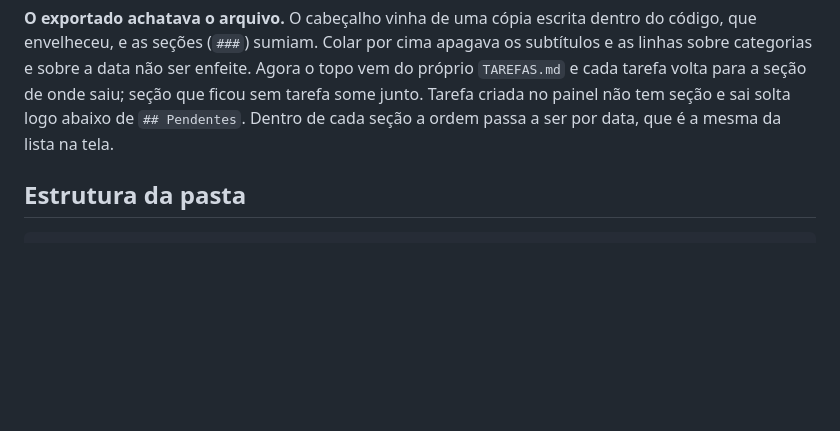
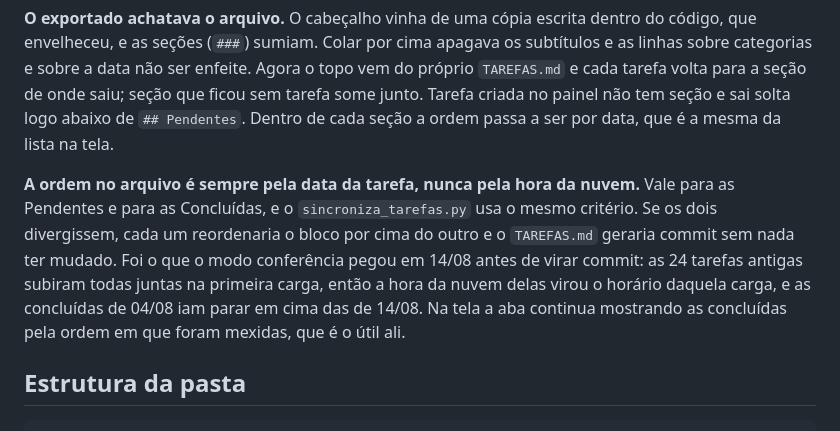
Before and after one commit to esdraaline/central-cao, a Markdown page: PAINEL.md, the part around the change. Rendered like a GitHub page; blank space fills up the shorter version.

Commit message:
Registra por que a ordem do arquivo e por data e nao pela hora da nuvem
Co-Authored-By: Claude Opus 5 <noreply@anthropic.com>

````diff
--- a/PAINEL.md
+++ b/PAINEL.md
@@ -172,6 +172,14 @@ cada tarefa volta para a seção de onde saiu; seção que ficou sem tarefa some
 criada no painel não tem seção e sai solta logo abaixo de `## Pendentes`. Dentro de cada
 seção a ordem passa a ser por data, que é a mesma da lista na tela.
 
+**A ordem no arquivo é sempre pela data da tarefa, nunca pela hora da nuvem.** Vale para as
+Pendentes e para as Concluídas, e o `sincroniza_tarefas.py` usa o mesmo critério. Se os dois
+divergissem, cada um reordenaria o bloco por cima do outro e o `TAREFAS.md` geraria commit
+sem nada ter mudado. Foi o que o modo conferência pegou em 14/08 antes de virar commit: as
+24 tarefas antigas subiram todas juntas na primeira carga, então a hora da nuvem delas virou
+o horário daquela carga, e as concluídas de 04/08 iam parar em cima das de 14/08. Na tela a
+aba continua mostrando as concluídas pela ordem em que foram mexidas, que é o útil ali.
+
 ## Estrutura da pasta
 ```
 Central CAO/
````
